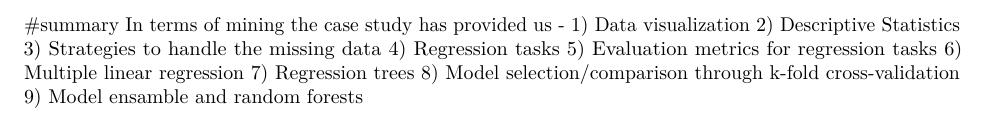
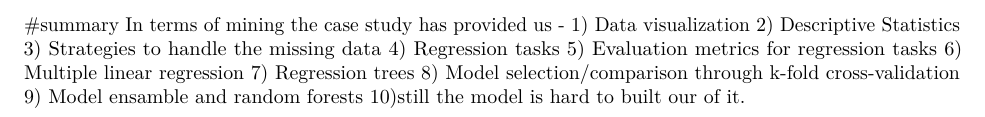
Before and after one commit to mahii6991/R-LevelA, an R Markdown document (Algae_Bloom.Rmd): part of page 8 of 8, cut so that both start at the same text. Rendered offline with R 4.5, knitr and Pandoc, then LaTeX, with nearby package versions; some code elsewhere in the file could not run offline.

Commit message:
Update Algae_Bloom.Rmd

```diff
--- a/Algae_Bloom.Rmd
+++ b/Algae_Bloom.Rmd
@@ -427,3 +427,4 @@ In terms of mining the case study has provided us -
 7) Regression trees
 8) Model selection/comparison through k-fold cross-validation
 9) Model ensamble and random forests
+10)still the model is hard to built our of it.
```
